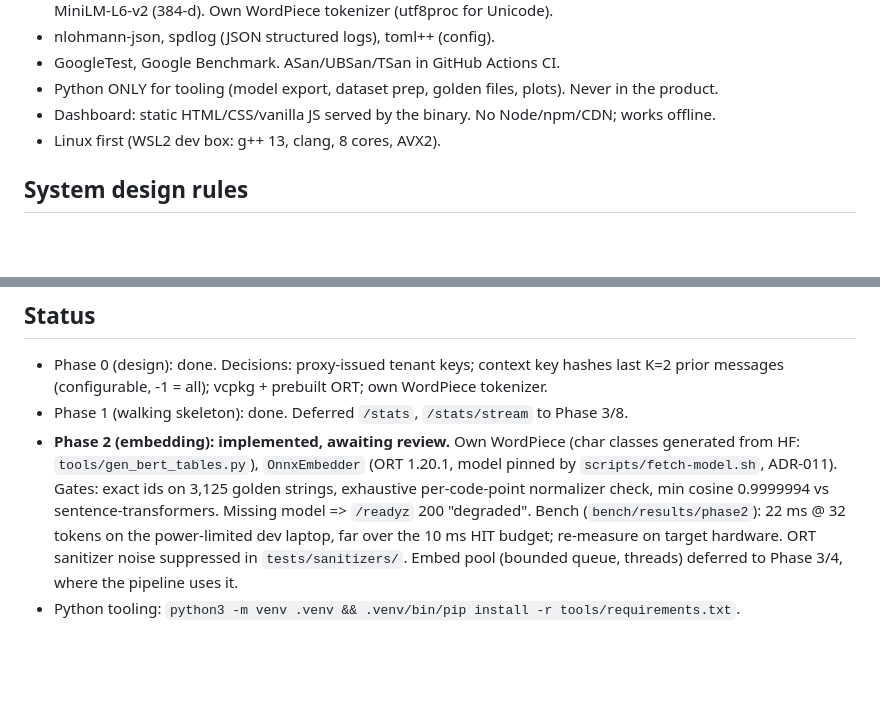
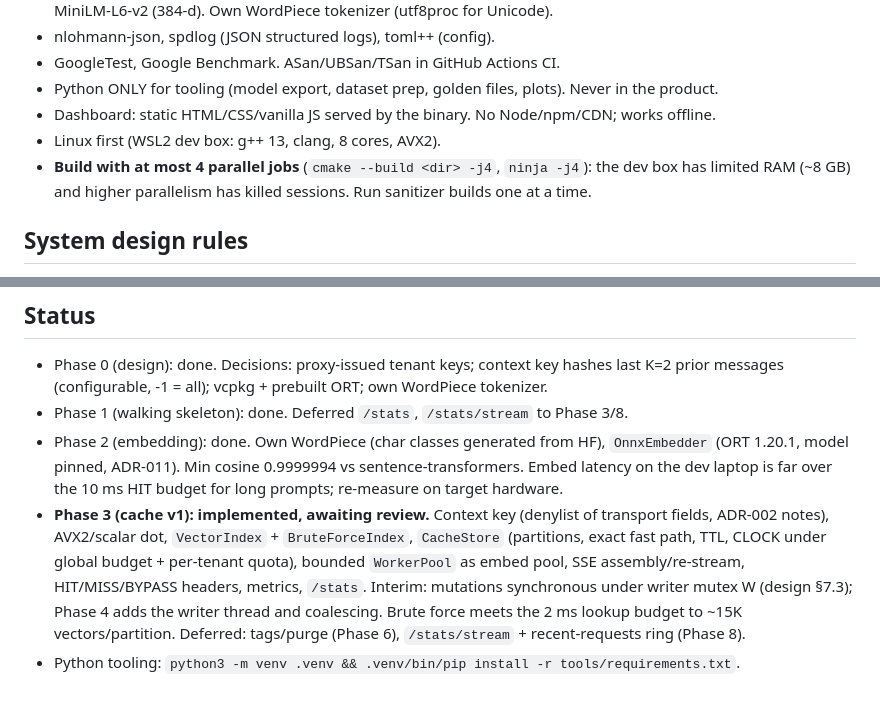
Before and after one commit to KaushikML/semcache, a Markdown page: CLAUDE.md, 2 parts joined by grey strips. GitHub-like rendering; blank space fills up the shorter version.

```diff
--- a/CLAUDE.md
+++ b/CLAUDE.md
@@ -17,6 +17,8 @@ Source of truth for design: `docs/design.md`. Decisions: `docs/adr/`.
 - Python ONLY for tooling (model export, dataset prep, golden files, plots). Never in the product.
 - Dashboard: static HTML/CSS/vanilla JS served by the binary. No Node/npm/CDN; works offline.
 - Linux first (WSL2 dev box: g++ 13, clang, 8 cores, AVX2).
+- **Build with at most 4 parallel jobs** (`cmake --build <dir> -j4`, `ninja -j4`): the dev box has
+  limited RAM (~8 GB) and higher parallelism has killed sessions. Run sanitizer builds one at a time.
 
 ## System design rules
 - Requirements, sizing and non-goals live in `docs/design.md`; limits come from the sizing math, not guesses.
@@ -62,11 +64,14 @@ Source of truth for design: `docs/design.md`. Decisions: `docs/adr/`.
 - Phase 0 (design): done. Decisions: proxy-issued tenant keys; context key hashes last K=2 prior
   messages (configurable, -1 = all); vcpkg + prebuilt ORT; own WordPiece tokenizer.
 - Phase 1 (walking skeleton): done. Deferred `/stats`, `/stats/stream` to Phase 3/8.
-- **Phase 2 (embedding): implemented, awaiting review.** Own WordPiece (char classes generated from
-  HF: `tools/gen_bert_tables.py`), `OnnxEmbedder` (ORT 1.20.1, model pinned by `scripts/fetch-model.sh`,
-  ADR-011). Gates: exact ids on 3,125 golden strings, exhaustive per-code-point normalizer check,
-  min cosine 0.9999994 vs sentence-transformers. Missing model => `/readyz` 200 "degraded".
-  Bench (`bench/results/phase2`): 22 ms @ 32 tokens on the power-limited dev laptop, far over the
-  10 ms HIT budget; re-measure on target hardware. ORT sanitizer noise suppressed in `tests/sanitizers/`.
-  Embed pool (bounded queue, threads) deferred to Phase 3/4, where the pipeline uses it.
+- Phase 2 (embedding): done. Own WordPiece (char classes generated from HF), `OnnxEmbedder`
+  (ORT 1.20.1, model pinned, ADR-011). Min cosine 0.9999994 vs sentence-transformers. Embed latency
+  on the dev laptop is far over the 10 ms HIT budget for long prompts; re-measure on target hardware.
+- **Phase 3 (cache v1): implemented, awaiting review.** Context key (denylist of transport fields,
+  ADR-002 notes), AVX2/scalar dot, `VectorIndex` + `BruteForceIndex`, `CacheStore` (partitions,
+  exact fast path, TTL, CLOCK under global budget + per-tenant quota), bounded `WorkerPool` as
+  embed pool, SSE assembly/re-stream, HIT/MISS/BYPASS headers, metrics, `/stats`.
+  Interim: mutations synchronous under writer mutex W (design §7.3); Phase 4 adds the writer
+  thread and coalescing. Brute force meets the 2 ms lookup budget to ~15K vectors/partition.
+  Deferred: tags/purge (Phase 6), `/stats/stream` + recent-requests ring (Phase 8).
 - Python tooling: `python3 -m venv .venv && .venv/bin/pip install -r tools/requirements.txt`.
```
Also changed, not shown: docs/design.md (+14 -1 lines).
